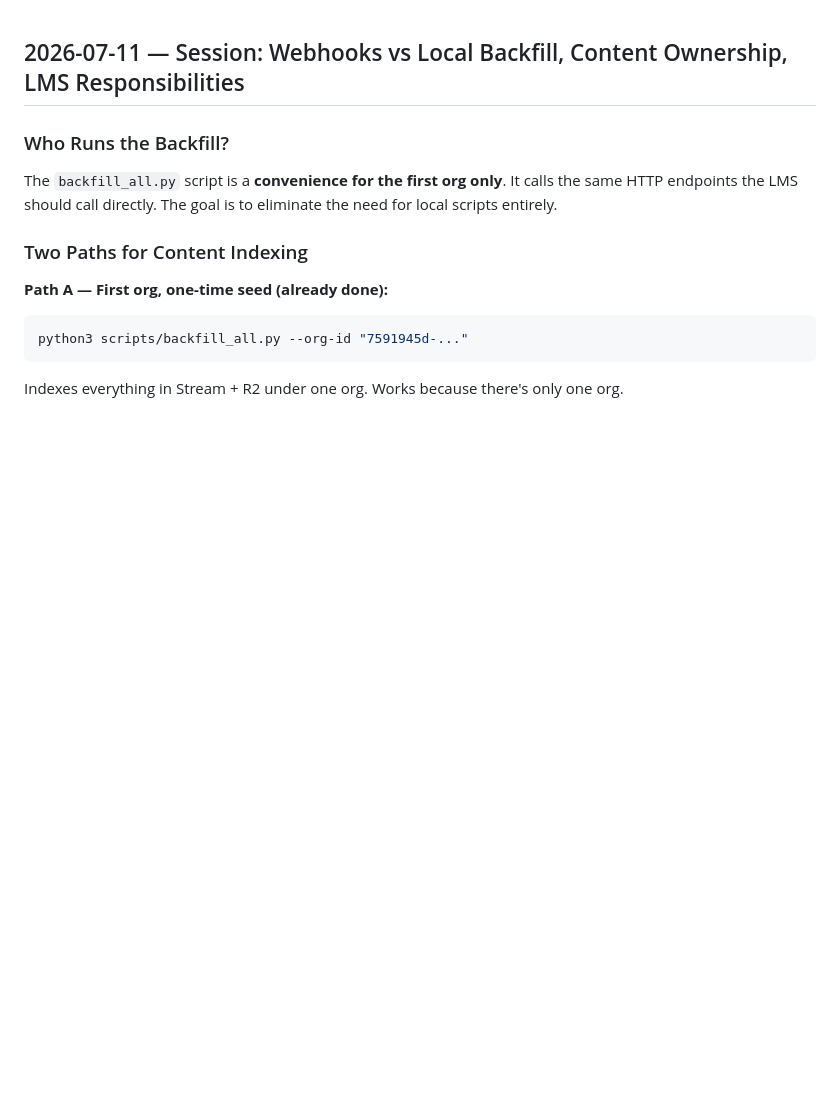
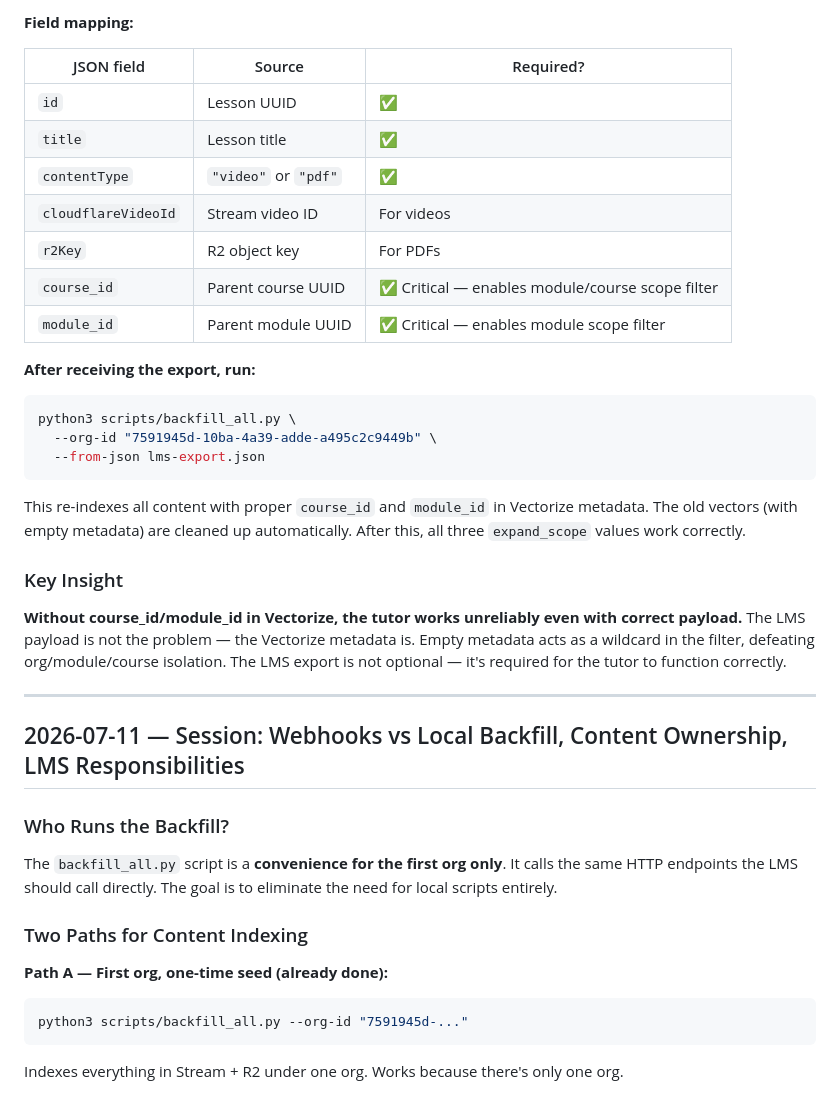
Before and after one commit to abiolaks/ai_features_for_lms, a Markdown page: knowledge.md, the part around one of its changes. Rendered like a GitHub page; blank space fills up the shorter version.

````diff
--- a/knowledge.md
+++ b/knowledge.md
@@ -1,3 +71,30 @@
+**Field mapping:**
+
+| JSON field | Source | Required? |
+|-----------|--------|-----------|
+| `id` | Lesson UUID | ✅ |
+| `title` | Lesson title | ✅ |
+| `contentType` | `"video"` or `"pdf"` | ✅ |
+| `cloudflareVideoId` | Stream video ID | For videos |
+| `r2Key` | R2 object key | For PDFs |
+| `course_id` | Parent course UUID | ✅ Critical — enables module/course scope filter |
+| `module_id` | Parent module UUID | ✅ Critical — enables module scope filter |
+
+**After receiving the export, run:**
+```bash
+python3 scripts/backfill_all.py \
+  --org-id "7591945d-10ba-4a39-adde-a495c2c9449b" \
+  --from-json lms-export.json
+```
+
+This re-indexes all content with proper `course_id` and `module_id` in Vectorize metadata. The old vectors (with empty metadata) are cleaned up automatically. After this, all three `expand_scope` values work correctly.
+
+### Key Insight
+
+**Without course_id/module_id in Vectorize, the tutor works unreliably even with correct payload.** The LMS payload is not the problem — the Vectorize metadata is. Empty metadata acts as a wildcard in the filter, defeating org/module/course isolation. The LMS export is not optional — it's required for the tutor to function correctly.
+
+---
+
 ## 2026-07-11 — Session: Webhooks vs Local Backfill, Content Ownership, LMS Responsibilities
 
 ### Who Runs the Backfill?
````
Also changed, not shown: other parts of knowledge.md (+70 -0 lines).
